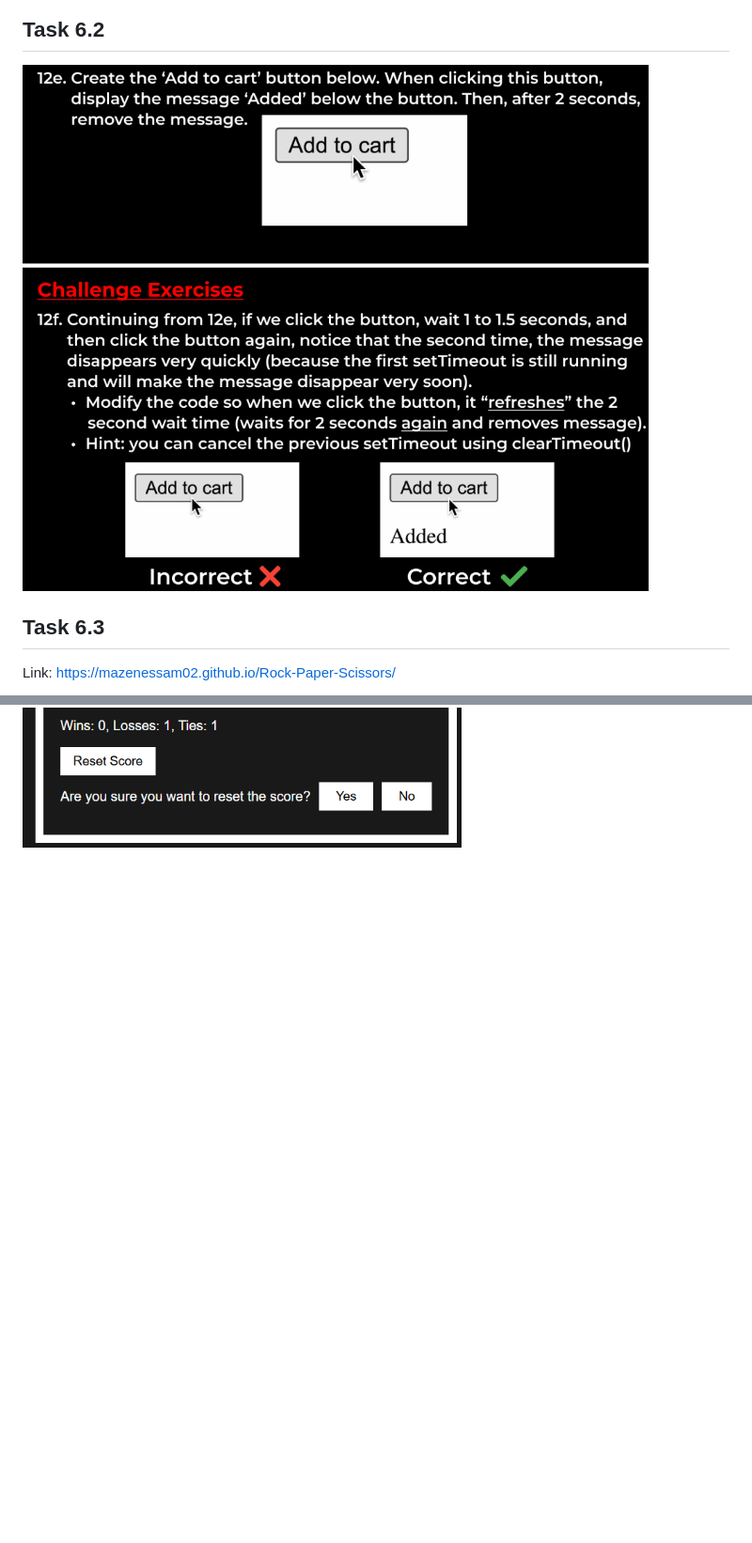
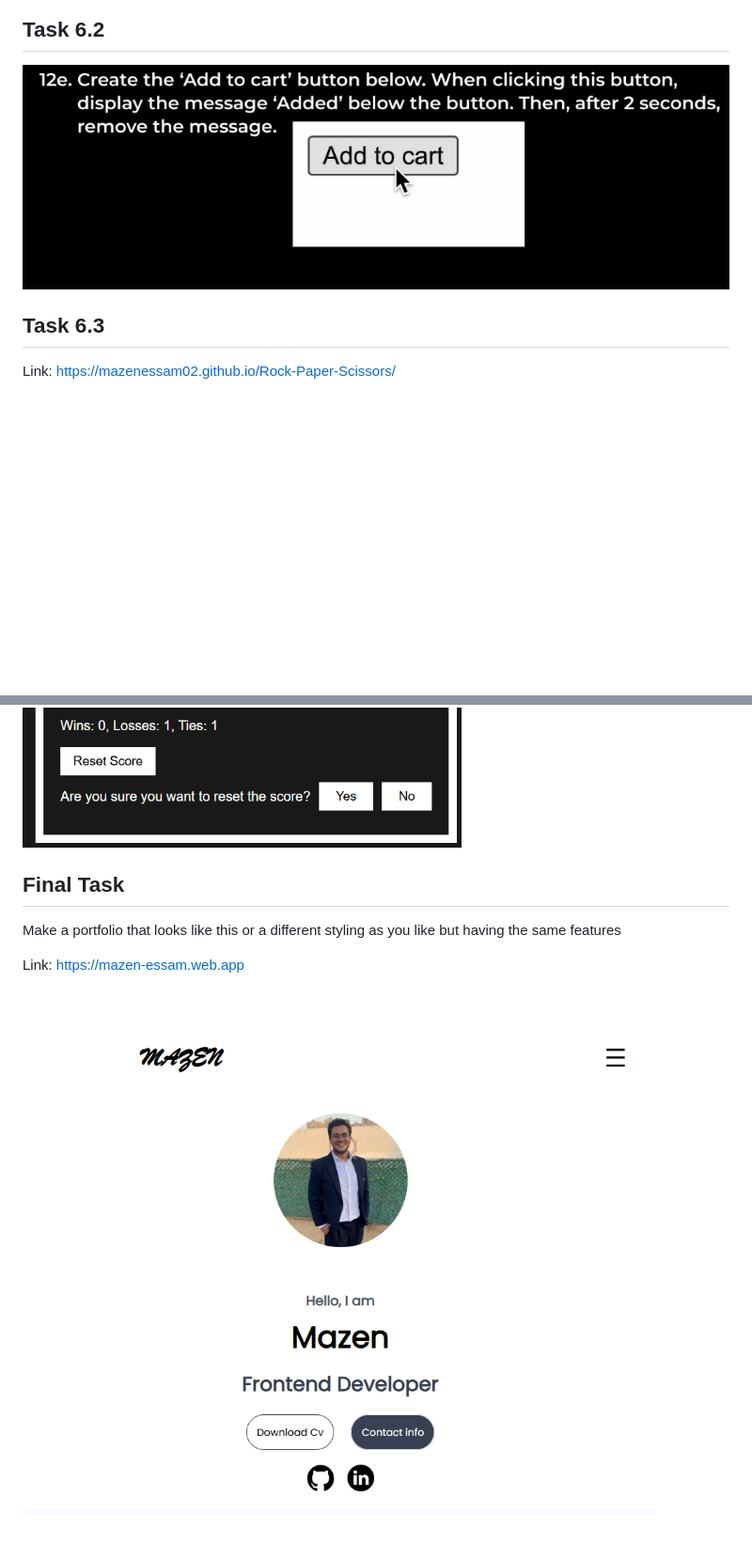
Before and after one commit to MazenEssam02/Web-Development-Workshop, a Markdown page: Session 6/README.md, 2 parts joined by grey strips. Shown: that part at 94% size. GitHub-like rendering; pictures changed too: Session 6/imgs/advanced_fun_task1.png, Session 6/imgs/final_task.png (added); blank space fills up the shorter version.

Commit message:
adding final task

```diff
--- a/Session 6/README.md
+++ b/Session 6/README.md
@@ -14,3 +14,11 @@ Link: https://mazenessam02.github.io/Rock-Paper-Scissors/
 
 ![Advanced Functions Task](imgs/advanced_fun_task2.png)
 ![Advanced Functions Task](imgs/RBS.png)
+
+## Final Task
+
+Make a portfolio that looks like this or a different styling as you like but having the same features
+
+Link: https://mazen-essam.web.app
+
+![Final Task](imgs/final_task.png)
```
Also changed, not shown: 2 other files.
